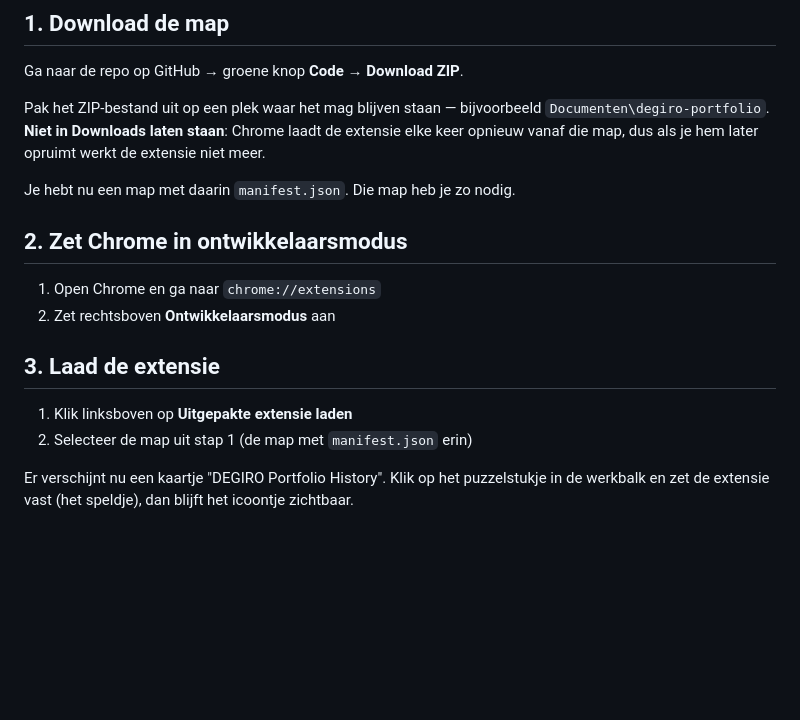
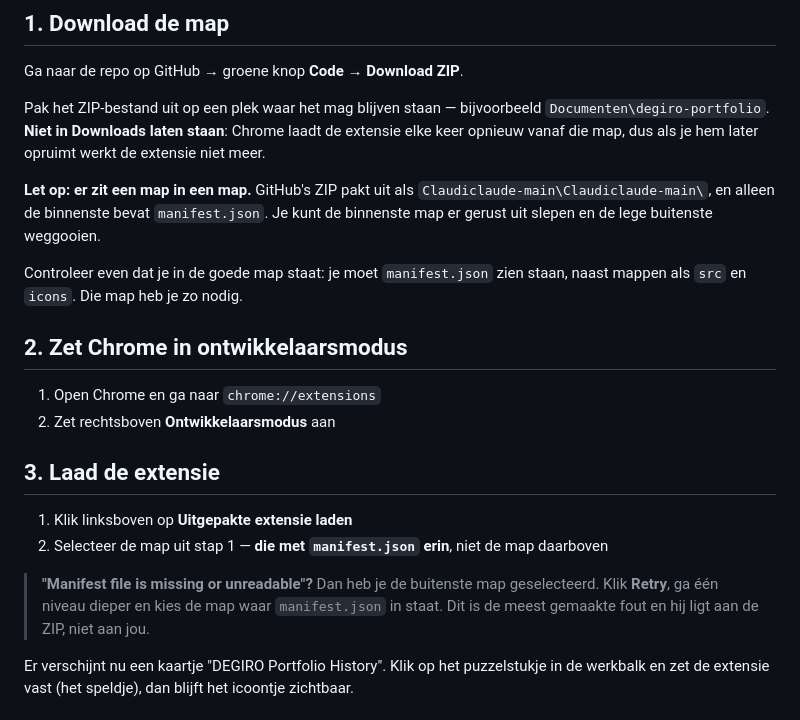
Before and after one commit to SirSquirell/Claudiclaude, a Markdown page: INSTALL.md, the part around the change. Drawn GitHub-style; blank space fills up the shorter version.

Commit message:
docs: name the folder-inside-a-folder, which is where installing actually fails
The instructions said to pick 'the folder with manifest.json in it' and left out
the thing that makes that hard: GitHub's ZIP unpacks as Claudiclaude-main inside
Claudiclaude-main, and only the inner one has the manifest. Picking the outer
gives 'Manifest file is missing or unreadable', which reads as a broken download
rather than as a wrong click.

The error message is quoted verbatim in INSTALL.md so someone who hits it and
searches the page finds the answer, and it says the fault is the ZIP's shape and
not theirs.

Co-Authored-By: Claude Opus 5 <noreply@anthropic.com>
Claude-Session: https://claude.ai/code/session_01LbJFnRkQu4R7NhGnU4gUDQ

```diff
--- a/INSTALL.md
+++ b/INSTALL.md
@@ -11,7 +11,12 @@ Pak het ZIP-bestand uit op een plek waar het mag blijven staan — bijvoorbeeld
 extensie elke keer opnieuw vanaf die map, dus als je hem later opruimt werkt de
 extensie niet meer.
 
-Je hebt nu een map met daarin `manifest.json`. Die map heb je zo nodig.
+**Let op: er zit een map in een map.** GitHub's ZIP pakt uit als
+`Claudiclaude-main\Claudiclaude-main\`, en alleen de binnenste bevat `manifest.json`.
+Je kunt de binnenste map er gerust uit slepen en de lege buitenste weggooien.
+
+Controleer even dat je in de goede map staat: je moet `manifest.json` zien staan, naast
+mappen als `src` en `icons`. Die map heb je zo nodig.
 
 ## 2. Zet Chrome in ontwikkelaarsmodus
 
@@ -21,7 +26,11 @@ Je hebt nu een map met daarin `manifest.json`. Die map heb je zo nodig.
 ## 3. Laad de extensie
 
 1. Klik linksboven op **Uitgepakte extensie laden**
-2. Selecteer de map uit stap 1 (de map met `manifest.json` erin)
+2. Selecteer de map uit stap 1 — **die met `manifest.json` erin**, niet de map daarboven
+
+> **"Manifest file is missing or unreadable"?** Dan heb je de buitenste map geselecteerd.
+> Klik **Retry**, ga één niveau dieper en kies de map waar `manifest.json` in staat. Dit is
+> de meest gemaakte fout en hij ligt aan de ZIP, niet aan jou.
 
 Er verschijnt nu een kaartje "DEGIRO Portfolio History". Klik op het puzzelstukje in
 de werkbalk en zet de extensie vast (het speldje), dan blijft het icoontje zichtbaar.
```
Also changed, not shown: README.md (+5 -1 lines).
